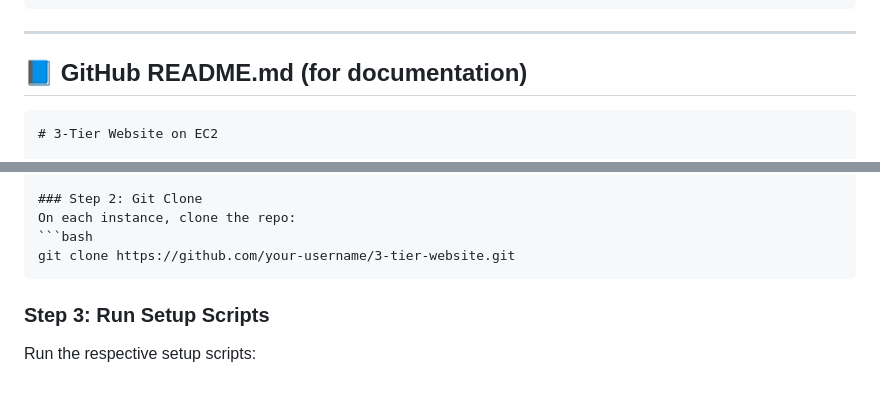
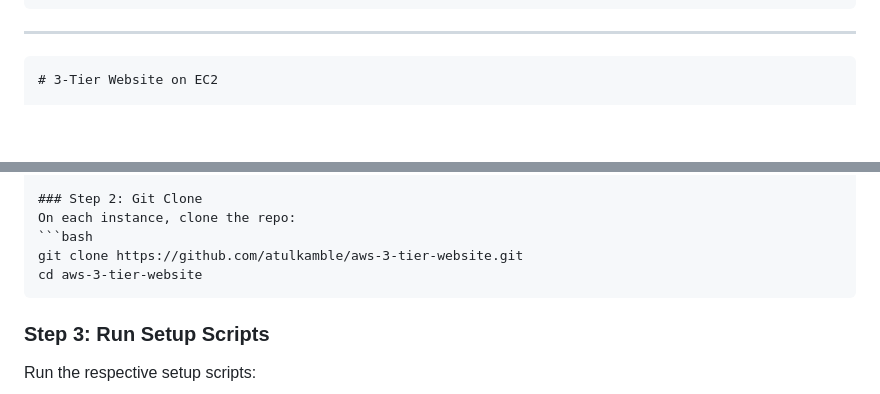
Before and after one commit to atulkamble/3-tier-website, a Markdown page: README.md, 2 parts joined by grey strips. GitHub-like rendering; blank space fills up the shorter version.

````diff
--- a/README.md
+++ b/README.md
@@ -132,8 +132,6 @@ mysql -u root < 3-tier-website/database/init.sql
 
 ---
 
-## 📘 GitHub README.md (for documentation)
-
 ```markdown
 # 3-Tier Website on EC2
 
@@ -152,7 +150,8 @@ mysql -u root < 3-tier-website/database/init.sql
 ### Step 2: Git Clone
 On each instance, clone the repo:
 ```bash
-git clone https://github.com/your-username/3-tier-website.git
+git clone https://github.com/atulkamble/aws-3-tier-website.git
+cd aws-3-tier-website
 ```
 
 ### Step 3: Run Setup Scripts
````
